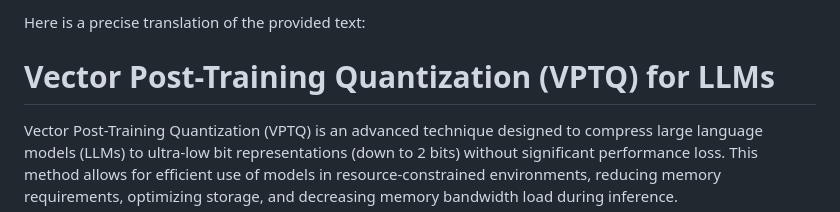
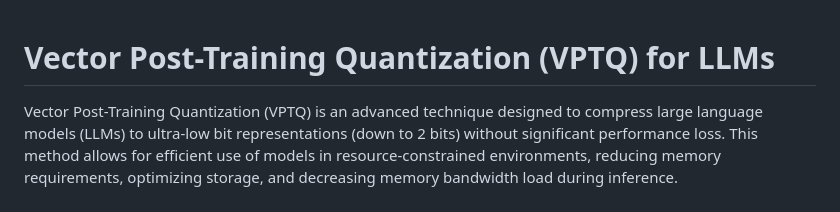
Before and after one commit to WpythonW/VTPQ-comparsion-custom_UI-example, a Markdown page: README.md, the part around the change. Drawn GitHub-style.

```diff
--- a/README.md
+++ b/README.md
@@ -1,5 +1,3 @@
-Here is a precise translation of the provided text:
-
 # Vector Post-Training Quantization (VPTQ) for LLMs
 
 Vector Post-Training Quantization (VPTQ) is an advanced technique designed to compress large language models (LLMs) to ultra-low bit representations (down to 2 bits) without significant performance loss. This method allows for efficient use of models in resource-constrained environments, reducing memory requirements, optimizing storage, and decreasing memory bandwidth load during inference.
```
